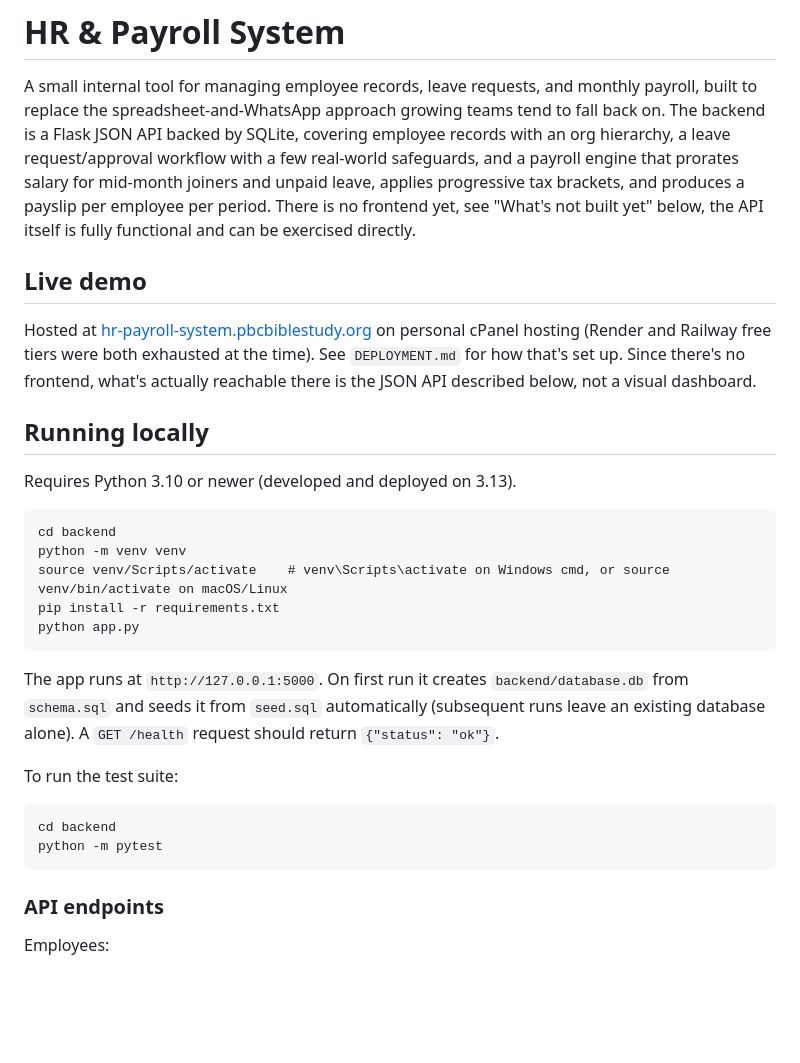
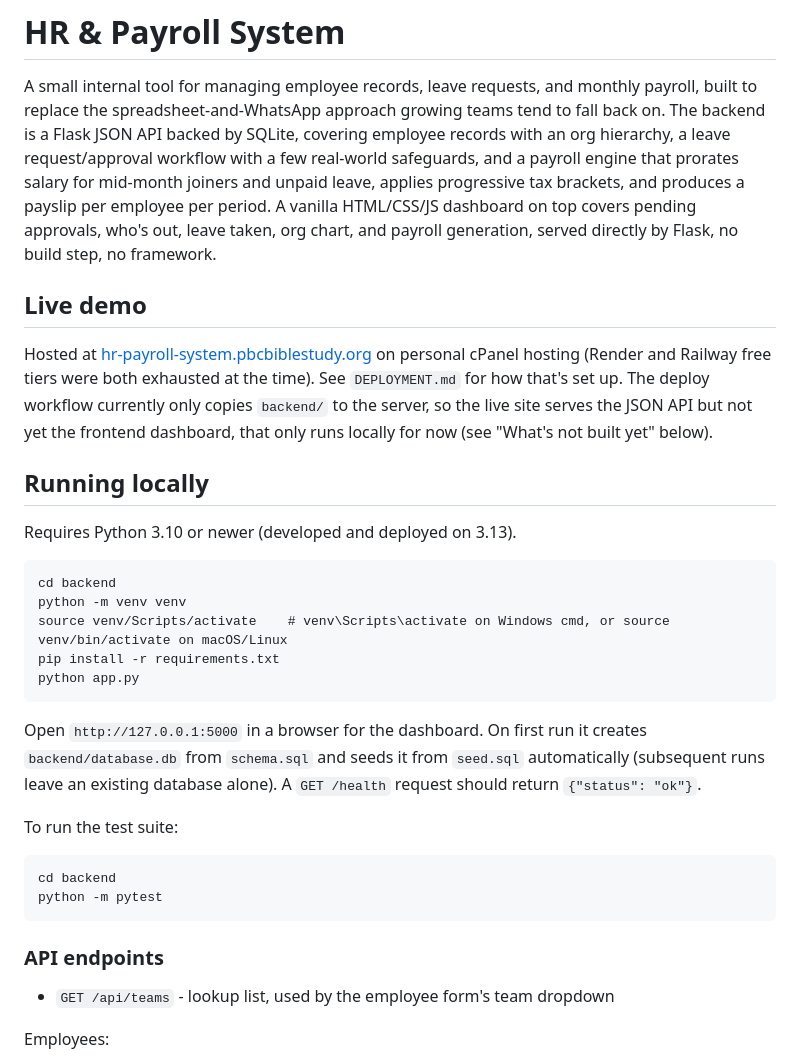
Before and after one commit to mirunijoel/hr-payroll-system, a Markdown page: README.md, the part around one of its changes. Rendered like a GitHub page; blank space fills up the shorter version.

````diff
--- a/README.md
+++ b/README.md
@@ -7,16 +7,18 @@ by SQLite, covering employee records with an org hierarchy, a leave
 request/approval workflow with a few real-world safeguards, and a payroll
 engine that prorates salary for mid-month joiners and unpaid leave,
 applies progressive tax brackets, and produces a payslip per employee per
-period. There is no frontend yet, see "What's not built yet" below, the
-API itself is fully functional and can be exercised directly.
+period. A vanilla HTML/CSS/JS dashboard on top covers pending approvals,
+who's out, leave taken, org chart, and payroll generation, served
+directly by Flask, no build step, no framework.
 
 ## Live demo
 
 Hosted at [hr-payroll-system.pbcbiblestudy.org](https://hr-payroll-system.pbcbiblestudy.org)
 on personal cPanel hosting (Render and Railway free tiers were both
-exhausted at the time). See `DEPLOYMENT.md` for how that's set up. Since
-there's no frontend, what's actually reachable there is the JSON API
-described below, not a visual dashboard.
+exhausted at the time). See `DEPLOYMENT.md` for how that's set up. The
+deploy workflow currently only copies `backend/` to the server, so the
+live site serves the JSON API but not yet the frontend dashboard, that
+only runs locally for now (see "What's not built yet" below).
 
 ## Running locally
 
@@ -30,10 +32,10 @@ pip install -r requirements.txt
 python app.py
 ```
 
-The app runs at `http://127.0.0.1:5000`. On first run it creates
-`backend/database.db` from `schema.sql` and seeds it from `seed.sql`
-automatically (subsequent runs leave an existing database alone). A
-`GET /health` request should return `{"status": "ok"}`.
+Open `http://127.0.0.1:5000` in a browser for the dashboard. On first run
+it creates `backend/database.db` from `schema.sql` and seeds it from
+`seed.sql` automatically (subsequent runs leave an existing database
+alone). A `GET /health` request should return `{"status": "ok"}`.
 
 To run the test suite:
 
@@ -43,6 +45,8 @@ python -m pytest
 ```
 
 ### API endpoints
+
+- `GET /api/teams` - lookup list, used by the employee form's team dropdown
 
 Employees:
 - `GET /api/employees` - active employees (`?include_inactive=true` to include deactivated ones)
````
Also changed, not shown: other parts of README.md (+39 -13 lines), PROGRESS.md (+27 -11 lines).
